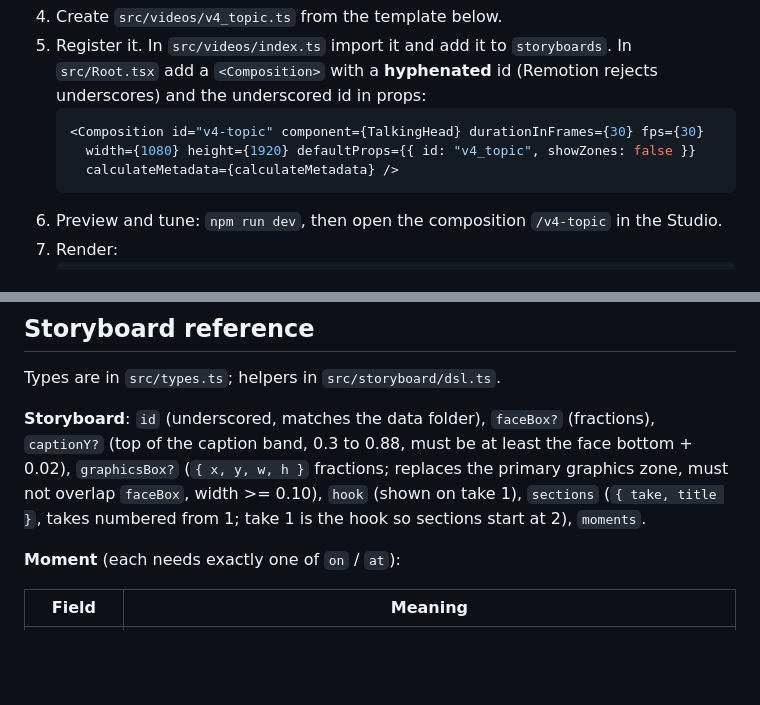
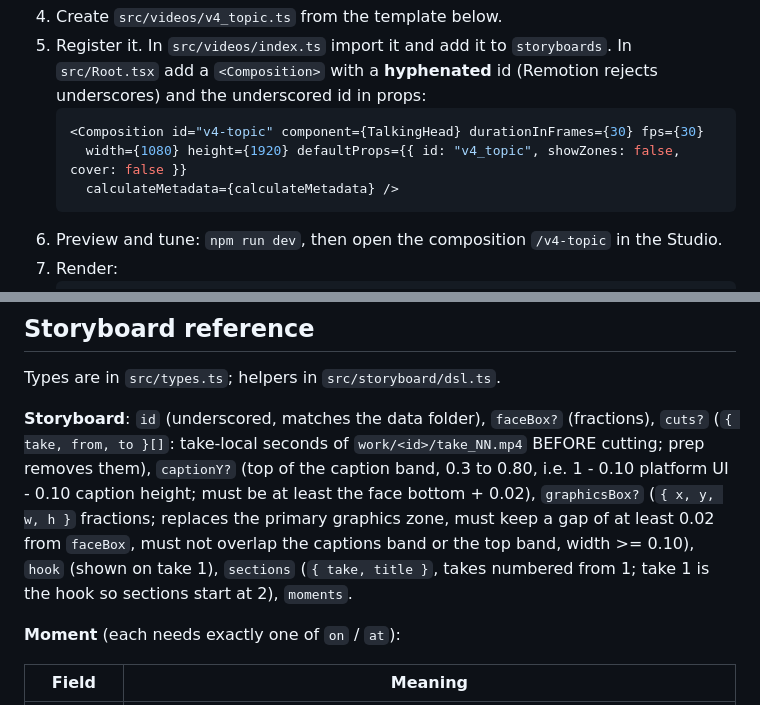
Before and after one commit to mattpbakerdev-oss/ugc-shorts-pipeline, a Markdown page: README.md, 2 parts joined by grey strips. GitHub-like rendering; blank space fills up the shorter version.

````diff
--- a/README.md
+++ b/README.md
@@ -29,7 +29,7 @@ Note: any `npm install` on this machine needs `--cache ~/.npm-cache-remotion` (r
 5. Register it. In `src/videos/index.ts` import it and add it to `storyboards`. In `src/Root.tsx` add a `<Composition>` with a **hyphenated** id (Remotion rejects underscores) and the underscored id in props:
    ```tsx
    <Composition id="v4-topic" component={TalkingHead} durationInFrames={30} fps={30}
-     width={1080} height={1920} defaultProps={{ id: "v4_topic", showZones: false }}
+     width={1080} height={1920} defaultProps={{ id: "v4_topic", showZones: false, cover: false }}
      calculateMetadata={calculateMetadata} />
    ```
 6. Preview and tune: `npm run dev`, then open the composition `/v4-topic` in the Studio.
@@ -66,7 +66,7 @@ export default video({
 
 Types are in `src/types.ts`; helpers in `src/storyboard/dsl.ts`.
 
-**Storyboard**: `id` (underscored, matches the data folder), `faceBox?` (fractions), `captionY?` (top of the caption band, 0.3 to 0.88, must be at least the face bottom + 0.02), `graphicsBox?` (`{ x, y, w, h }` fractions; replaces the primary graphics zone, must not overlap `faceBox`, width >= 0.10), `hook` (shown on take 1), `sections` (`{ take, title }`, takes numbered from 1; take 1 is the hook so sections start at 2), `moments`.
+**Storyboard**: `id` (underscored, matches the data folder), `faceBox?` (fractions), `cuts?` (`{ take, from, to }[]`: take-local seconds of `work/<id>/take_NN.mp4` BEFORE cutting; prep removes them), `captionY?` (top of the caption band, 0.3 to 0.80, i.e. 1 - 0.10 platform UI - 0.10 caption height; must be at least the face bottom + 0.02), `graphicsBox?` (`{ x, y, w, h }` fractions; replaces the primary graphics zone, must keep a gap of at least 0.02 from `faceBox`, must not overlap the captions band or the top band, width >= 0.10), `hook` (shown on take 1), `sections` (`{ take, title }`, takes numbered from 1; take 1 is the hook so sections start at 2), `moments`.
 
 **Moment** (each needs exactly one of `on` / `at`):
 
````
Also changed, not shown: other parts of README.md (+16 -6 lines).
